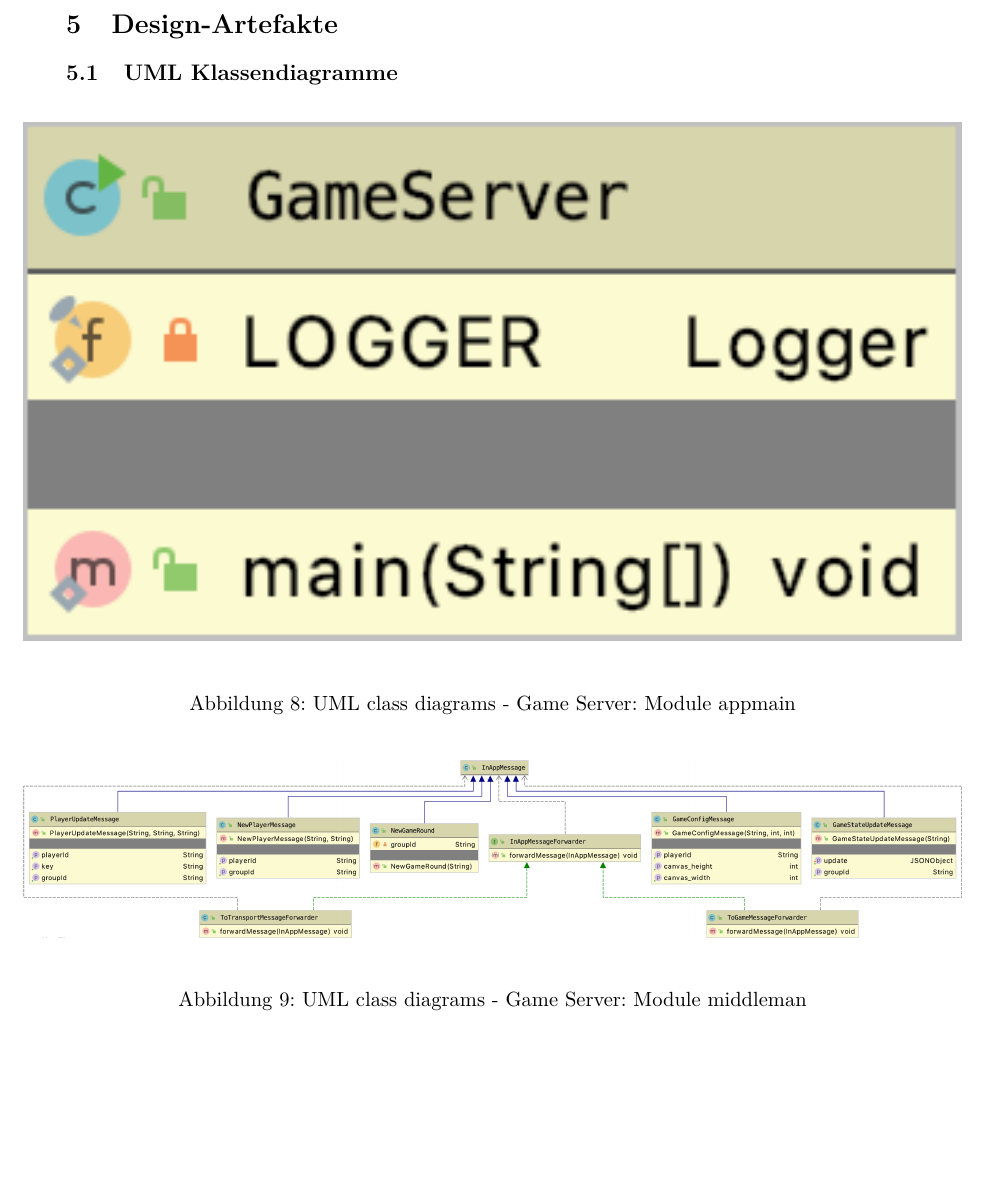
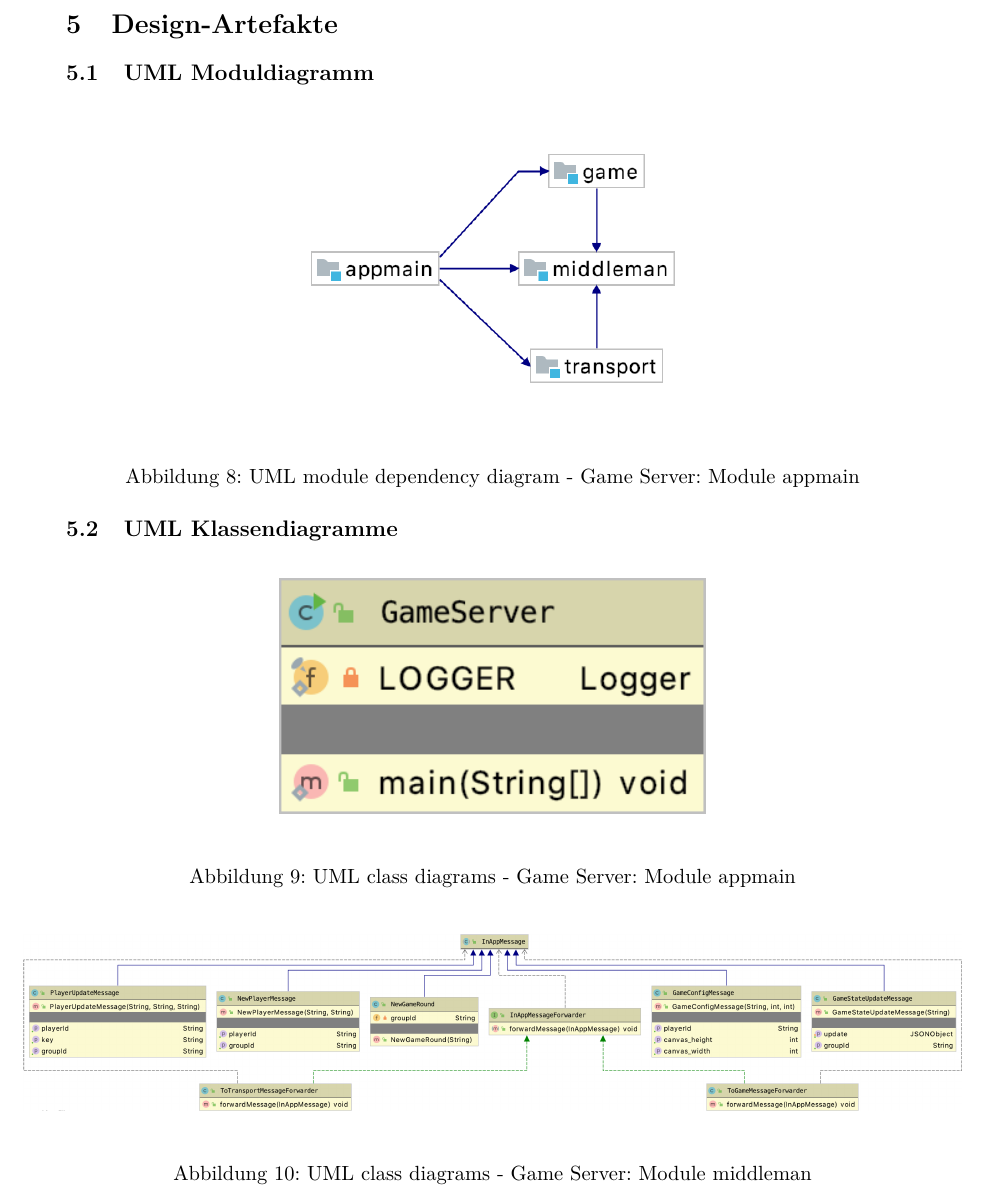
Before and after one commit to 22phuber/tron-light-cycles, a LaTeX document (documents/solution-architecture/solution-architecture.tex): part of page 17 of 21, cut so that both start at the same text, the shorter picture padded with empty space. Compiled offline with pdfLaTeX.

Commit message:
Module dependency diagram added

```diff
--- a/documents/solution-architecture/solution-architecture.tex
+++ b/documents/solution-architecture/solution-architecture.tex
@@ -407,14 +407,18 @@ wird zum Login-Screen weitergeleitet.
 
     \section{Design-Artefakte}
 
+        \subsection{UML Moduldiagramm}
+             \begin{figure}[H]
+                \centering
+                \makebox[\textwidth][c]{\includegraphics[width=0.5\textwidth]{figures/project modules/appmain.png}}
+                \caption{UML module dependency diagram - Game Server: Module appmain}
+                \label{fig:GameServerModulDiagramm}
+            \end{figure}
+
         \subsection{UML Klassendiagramme}
-
-            % TODO: Game Server Modul-Diagramm hier!
-            \label{fig:GameServerModulDiagramm}
-
             \begin{figure}[H]
                 \centering
-                \makebox[\textwidth][c]{\includegraphics[width=1.1\textwidth]{figures/UML class diagrams/Package appmain light.png}}
+                \makebox[\textwidth][c]{\includegraphics[width=0.5\textwidth]{figures/UML class diagrams/Package appmain light.png}}
                 \caption{UML class diagrams - Game Server: Module appmain}
                 \label{fig:UMLclassdiagram_Moduleappmain}
             \end{figure}
```
Also changed, not shown: documents/solution-architecture/figures/project modules/appmain.png (added).
